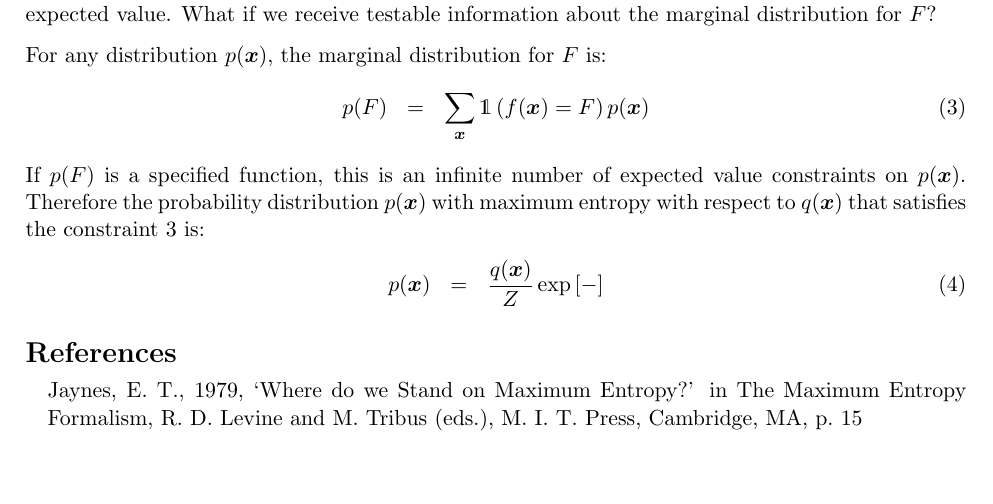
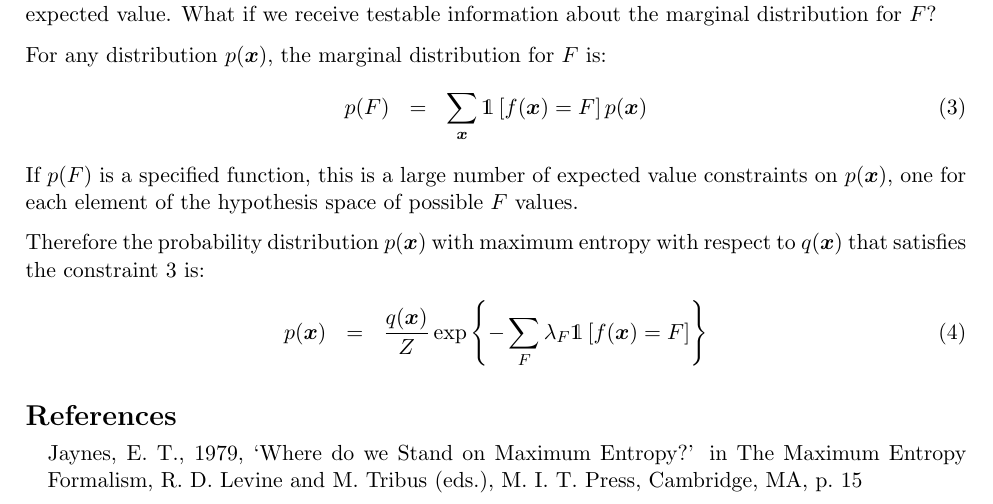
Before and after one commit to eggplantbren/MaxEnt, a LaTeX document (ms.tex): part of page 2 of 2, cut so that both start at the same text, the shorter picture padded with empty space. Compiled offline with pdfLaTeX.

Commit message:
Working out the maxent solution

```diff
--- a/ms.tex
+++ b/ms.tex
@@ -70,14 +70,18 @@ information about the marginal distribution for $F$?
 
 For any distribution $p(\xx)$, the marginal distribution for $F$ is:
 \begin{eqnarray}
-p(F) &=& \sum_{\xx}\mathds{1}\left(f(\xx) = F\right)p(\xx)\label{eqn:constraint}
+p(F) &=& \sum_{\xx}\mathds{1}\left[f(\xx) = F\right]p(\xx)\label{eqn:constraint}
 \end{eqnarray}
-If $p(F)$ is a specified function, this is an infinite number of expected
-value constraints on $p(\xx)$. Therefore the probability distribution
+If $p(F)$ is a specified function, this is a large number of expected
+value constraints on $p(\xx)$, one for each element of the hypothesis space
+of possible $F$ values.
+
+Therefore the probability distribution
 $p(\xx)$ with maximum entropy with respect to $q(\xx)$ that satisfies the
 constraint~\ref{eqn:constraint} is:
 \begin{eqnarray}
-p(\xx) &=& \frac{q(\xx)}{Z}\exp\left[- \right]
+p(\xx) &=& \frac{q(\xx)}{Z}\exp\left\{-\sum_F \lambda_F \mathds{1}
+\left[f(\xx) = F\right]  \right\}
 \end{eqnarray}
 
 
```
